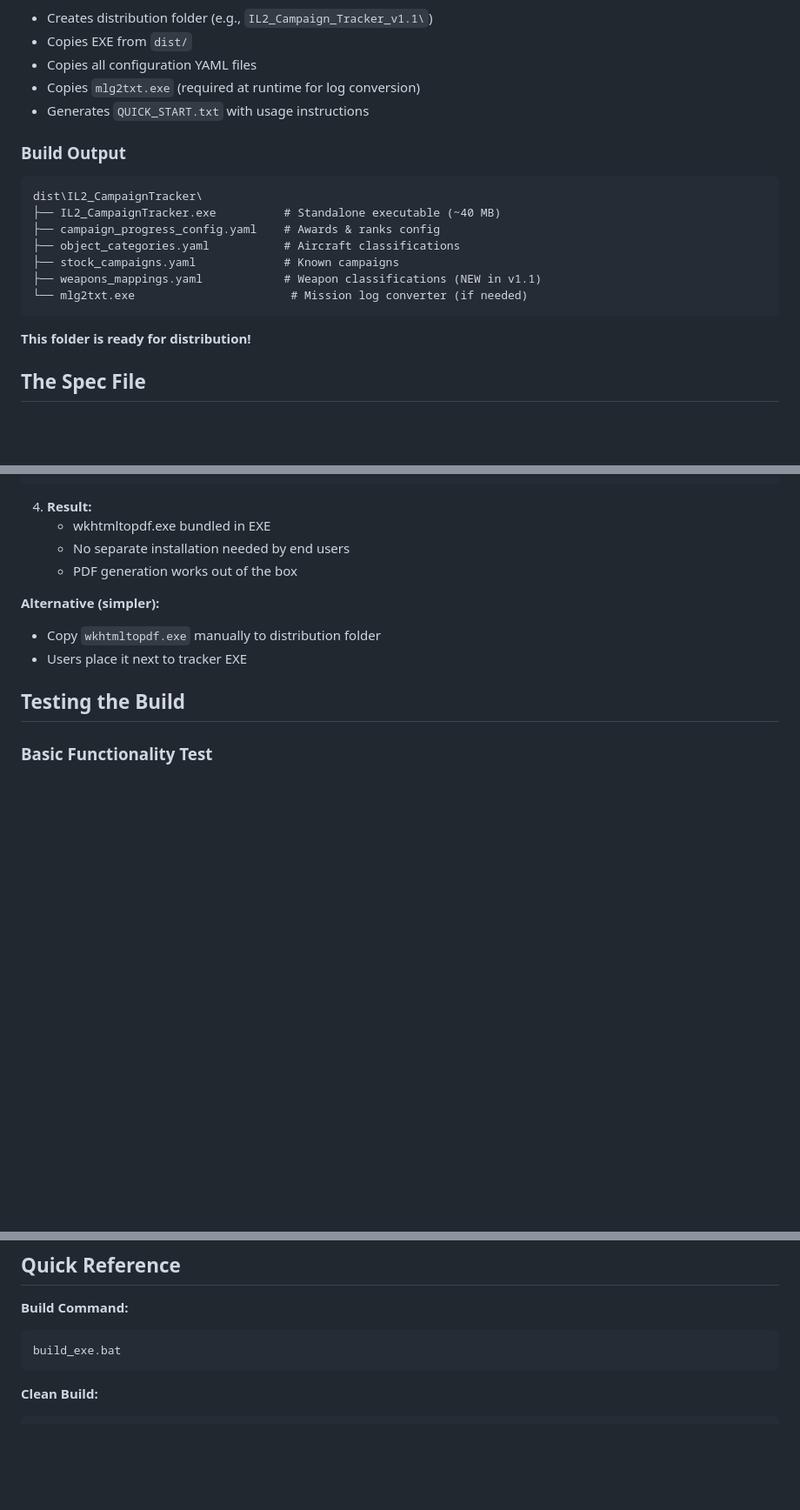
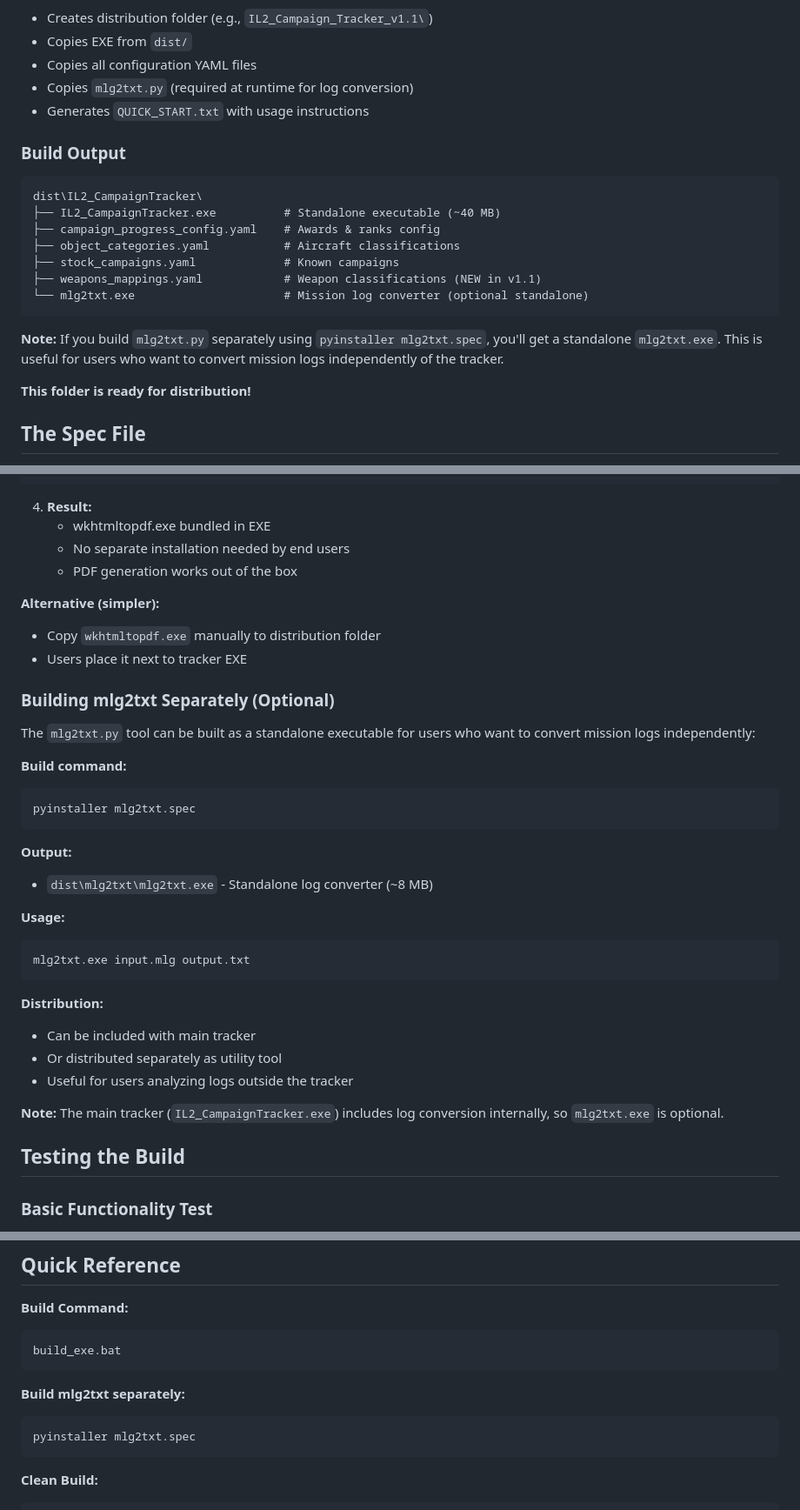
Before and after one commit to 1-Arrow-1/IL-2-Campaign-Tracker, a Markdown page: BUILD.md, 3 parts joined by grey strips. Shown at 87% size. Rendered like a GitHub page; blank space fills up the shorter version.

Commit message:
Update log conversion instructions in BUILD.md
Updated the documentation to reflect the change from 'mlg2txt.exe' to 'mlg2txt.py' as the required file for log conversion. Added notes on building 'mlg2txt.py' separately and clarified its optional status.

````diff
--- a/BUILD.md
+++ b/BUILD.md
@@ -80,7 +80,7 @@ build_exe.bat
 - Creates distribution folder (e.g., `IL2_Campaign_Tracker_v1.1\`)
 - Copies EXE from `dist/`
 - Copies all configuration YAML files
-- Copies `mlg2txt.exe` (required at runtime for log conversion)
+- Copies `mlg2txt.py` (required at runtime for log conversion)
 - Generates `QUICK_START.txt` with usage instructions
 
 ### Build Output
@@ -92,8 +92,10 @@ dist\IL2_CampaignTracker\
 ├── object_categories.yaml           # Aircraft classifications
 ├── stock_campaigns.yaml             # Known campaigns
 ├── weapons_mappings.yaml            # Weapon classifications (NEW in v1.1)
-└── mlg2txt.exe                       # Mission log converter (if needed)
+└── mlg2txt.exe                      # Mission log converter (optional standalone)
 ```
+
+**Note:** If you build `mlg2txt.py` separately using `pyinstaller mlg2txt.spec`, you'll get a standalone `mlg2txt.exe`. This is useful for users who want to convert mission logs independently of the tracker.
 
 **This folder is ready for distribution!**
 
@@ -409,6 +411,30 @@ build_exe.bat
 - Copy `wkhtmltopdf.exe` manually to distribution folder
 - Users place it next to tracker EXE
 
+### Building mlg2txt Separately (Optional)
+
+The `mlg2txt.py` tool can be built as a standalone executable for users who want to convert mission logs independently:
+
+**Build command:**
+```bash
+pyinstaller mlg2txt.spec
+```
+
+**Output:**
+- `dist\mlg2txt\mlg2txt.exe` - Standalone log converter (~8 MB)
+
+**Usage:**
+```bash
+mlg2txt.exe input.mlg output.txt
+```
+
+**Distribution:**
+- Can be included with main tracker
+- Or distributed separately as utility tool
+- Useful for users analyzing logs outside the tracker
+
+**Note:** The main tracker (`IL2_CampaignTracker.exe`) includes log conversion internally, so `mlg2txt.exe` is optional.
+
 ## Testing the Build
 
 ### Basic Functionality Test
@@ -496,6 +522,11 @@ For build issues, open a GitHub issue with:
 build_exe.bat
 ```
 
+**Build mlg2txt separately:**
+```bash
+pyinstaller mlg2txt.spec
+```
+
 **Clean Build:**
 ```bash
 rmdir /s /q build dist
````
Also changed, not shown: other parts of BUILD.md (+3 -2 lines).
